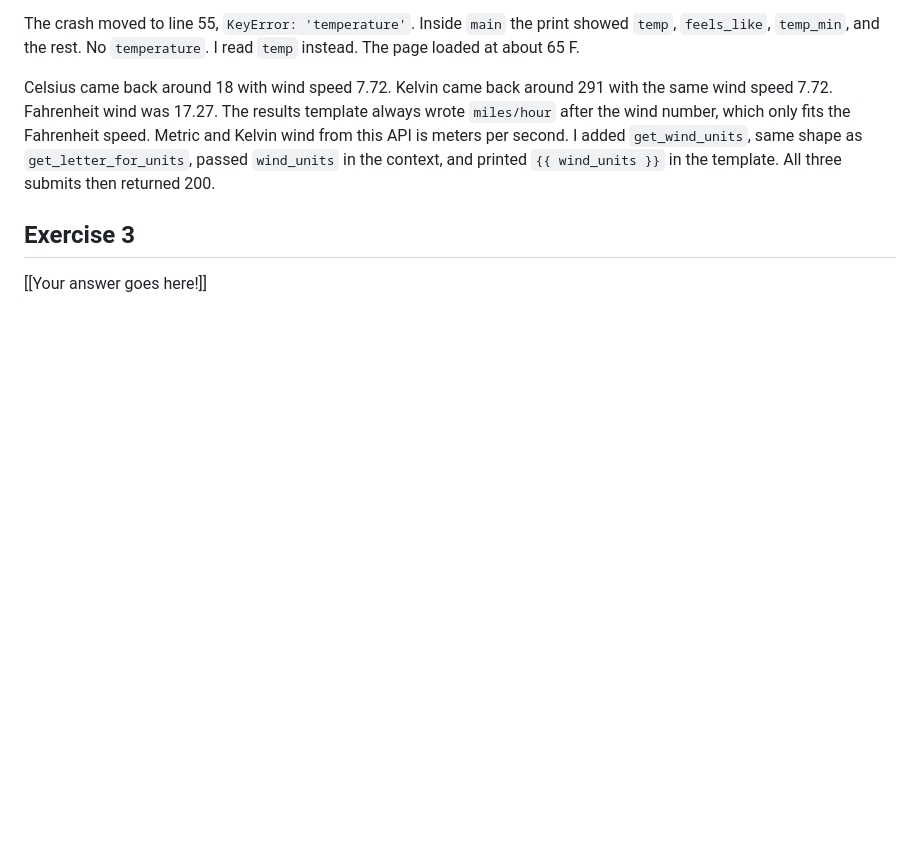
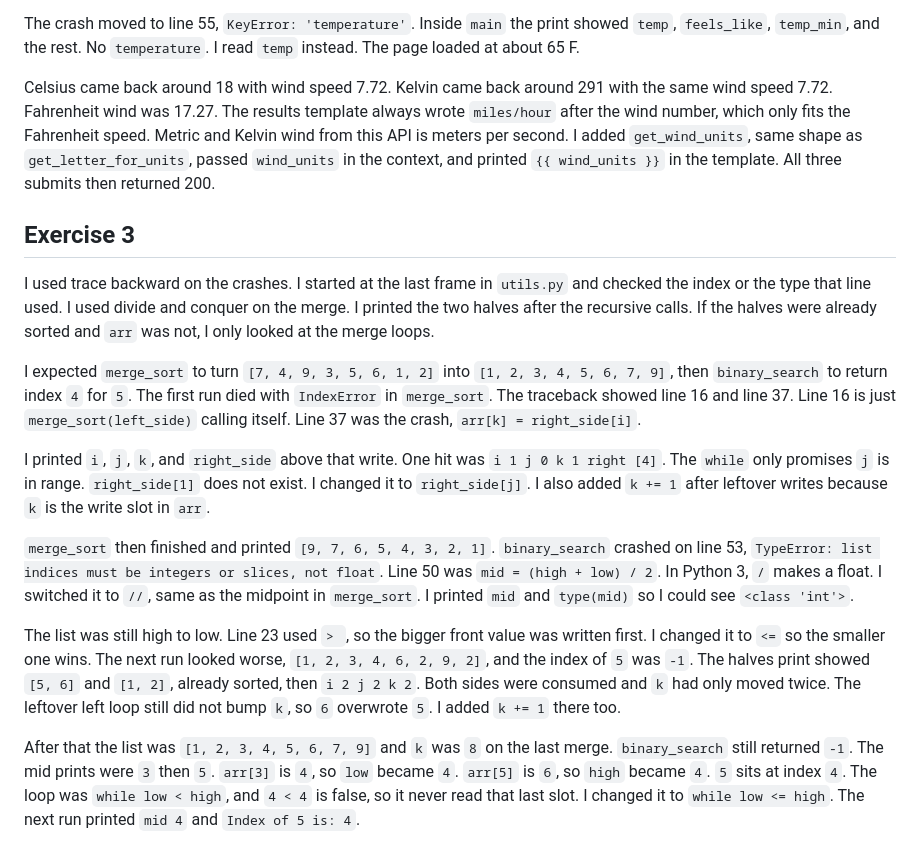
Before and after one commit to Joshkaki00/SPD-2.3-Debugging-Techniques-Lab, a Markdown page: debug_log.md, the part around the change. Drawn GitHub-style; blank space fills up the shorter version.

Commit message:
Fix: Resolve multiple issues in merge_sort and binary_search functions, including index handling and loop conditions for accurate sorting and searching

```diff
--- a/debug_log.md
+++ b/debug_log.md
@@ -47,4 +47,14 @@ Celsius came back around 18 with wind speed 7.72. Kelvin came back around 291 wi
 
 ## Exercise 3
 
-[[Your answer goes here!]]
+I used trace backward on the crashes. I started at the last frame in `utils.py` and checked the index or the type that line used. I used divide and conquer on the merge. I printed the two halves after the recursive calls. If the halves were already sorted and `arr` was not, I only looked at the merge loops.
+
+I expected `merge_sort` to turn `[7, 4, 9, 3, 5, 6, 1, 2]` into `[1, 2, 3, 4, 5, 6, 7, 9]`, then `binary_search` to return index `4` for `5`. The first run died with `IndexError` in `merge_sort`. The traceback showed line 16 and line 37. Line 16 is just `merge_sort(left_side)` calling itself. Line 37 was the crash, `arr[k] = right_side[i]`.
+
+I printed `i`, `j`, `k`, and `right_side` above that write. One hit was `i 1 j 0 k 1 right [4]`. The `while` only promises `j` is in range. `right_side[1]` does not exist. I changed it to `right_side[j]`. I also added `k += 1` after leftover writes because `k` is the write slot in `arr`.
+
+`merge_sort` then finished and printed `[9, 7, 6, 5, 4, 3, 2, 1]`. `binary_search` crashed on line 53, `TypeError: list indices must be integers or slices, not float`. Line 50 was `mid = (high + low) / 2`. In Python 3, `/` makes a float. I switched it to `//`, same as the midpoint in `merge_sort`. I printed `mid` and `type(mid)` so I could see `<class 'int'>`.
+
+The list was still high to low. Line 23 used `> `, so the bigger front value was written first. I changed it to `<=` so the smaller one wins. The next run looked worse, `[1, 2, 3, 4, 6, 2, 9, 2]`, and the index of `5` was `-1`. The halves print showed `[5, 6]` and `[1, 2]`, already sorted, then `i 2 j 2 k 2`. Both sides were consumed and `k` had only moved twice. The leftover left loop still did not bump `k`, so `6` overwrote `5`. I added `k += 1` there too.
+
+After that the list was `[1, 2, 3, 4, 5, 6, 7, 9]` and `k` was `8` on the last merge. `binary_search` still returned `-1`. The mid prints were `3` then `5`. `arr[3]` is `4`, so `low` became `4`. `arr[5]` is `6`, so `high` became `4`. `5` sits at index `4`. The loop was `while low < high`, and `4 < 4` is false, so it never read that last slot. I changed it to `while low <= high`. The next run printed `mid 4` and `Index of 5 is: 4`.
```
